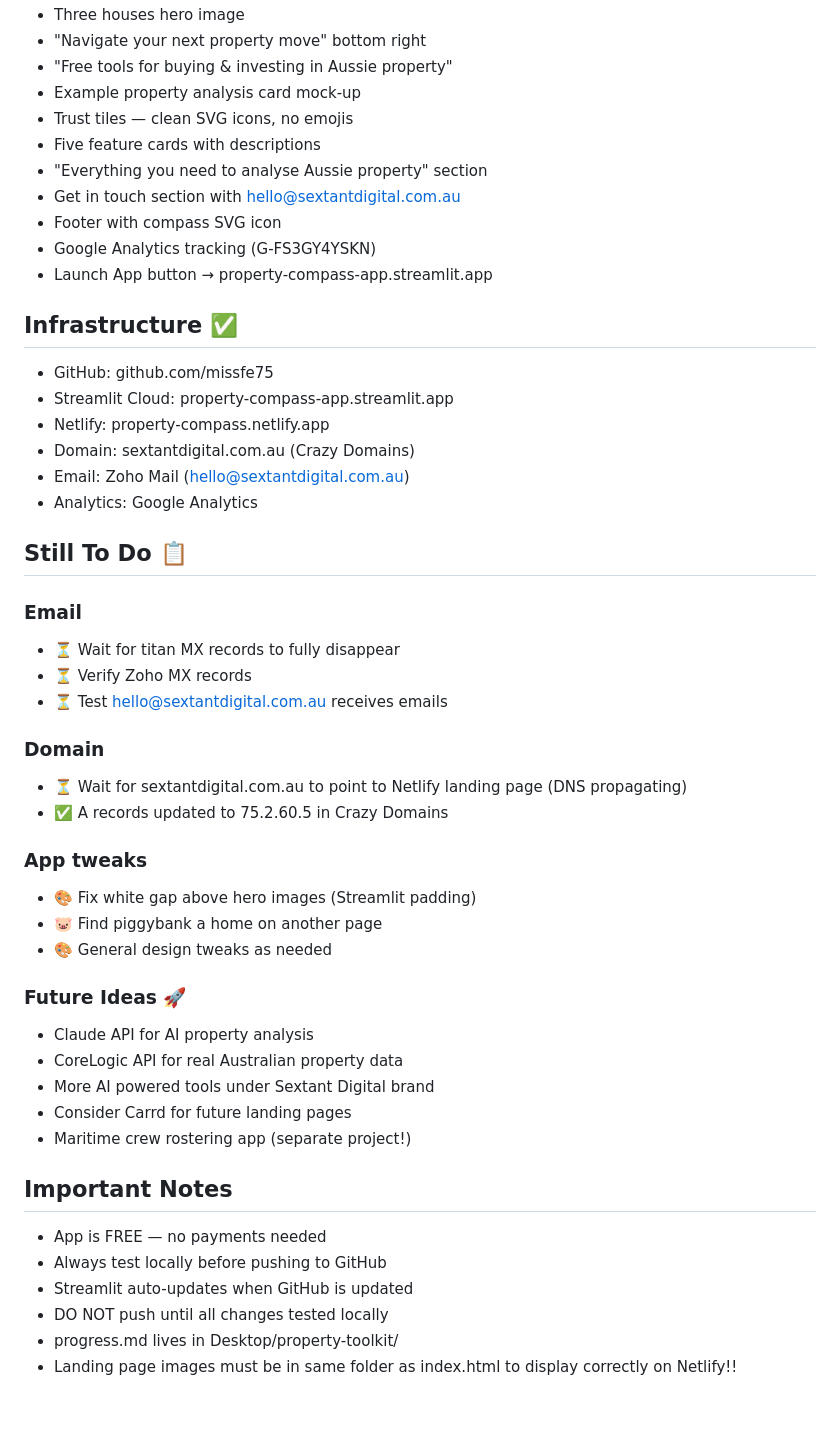
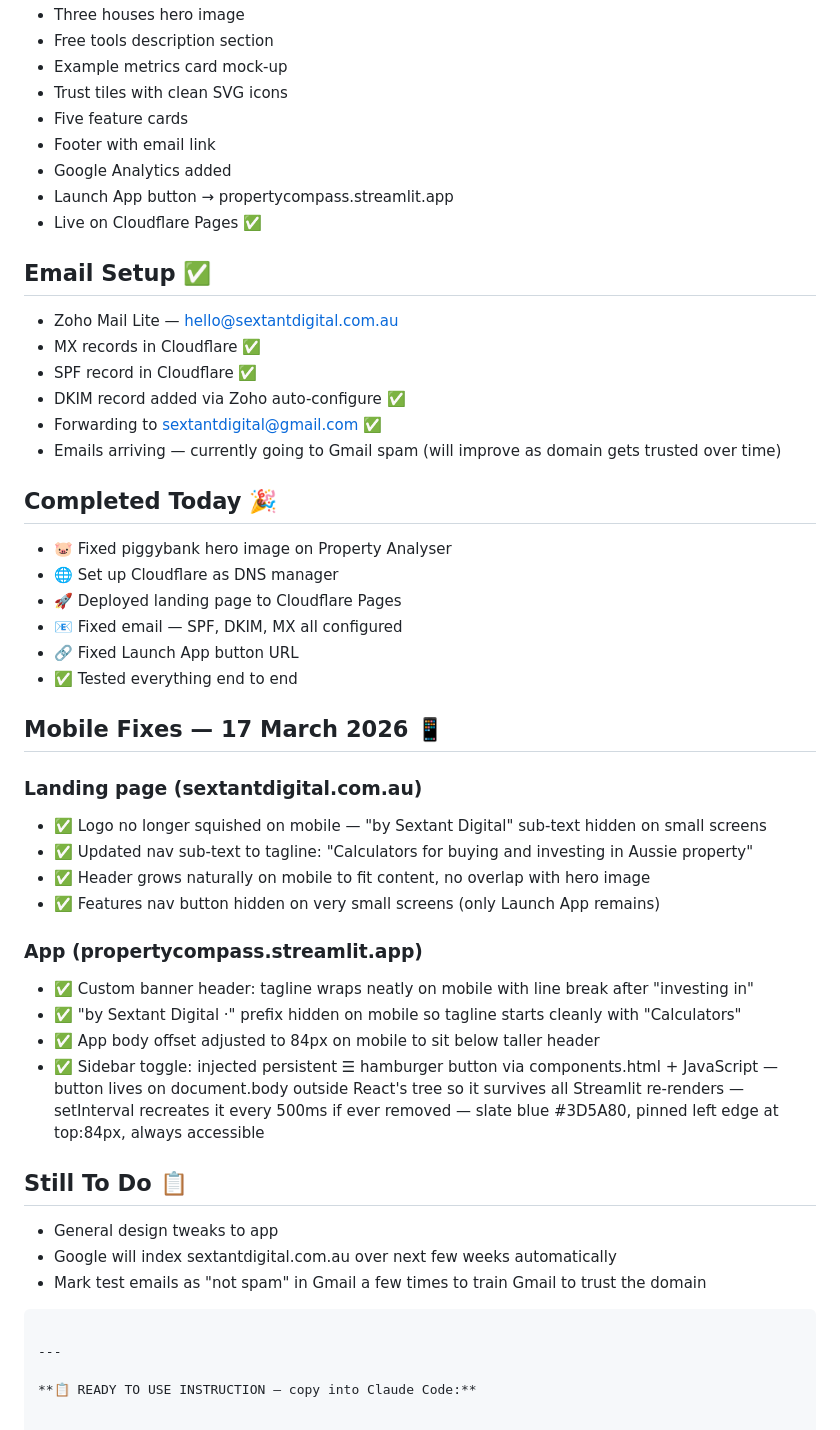
Before and after one commit to MissFe75/property-toolkit, a Markdown page: progress.md, the part around one of its changes. Rendered like a GitHub page.

Commit message:
Update progress.md with mobile fixes from 17 March 2026
Co-Authored-By: Claude Sonnet 4.6 <noreply@anthropic.com>

````diff
--- a/progress.md
+++ b/progress.md
@@ -61,51 +64,54 @@ Last updated: 16 March 2026
 - Three houses hero image
-- "Navigate your next property move" bottom right
-- "Free tools for buying & investing in Aussie property"
-- Example property analysis card mock-up
-- Trust tiles — clean SVG icons, no emojis
-- Five feature cards with descriptions
-- "Everything you need to analyse Aussie property" section
-- Get in touch section with hello@sextantdigital.com.au
-- Footer with compass SVG icon
-- Google Analytics tracking (G-FS3GY4YSKN)
-- Launch App button → property-compass-app.streamlit.app
+- Free tools description section
+- Example metrics card mock-up
+- Trust tiles with clean SVG icons
+- Five feature cards
+- Footer with email link
+- Google Analytics added
+- Launch App button → propertycompass.streamlit.app
+- Live on Cloudflare Pages ✅
 
-## Infrastructure ✅
-- GitHub: github.com/missfe75
-- Streamlit Cloud: property-compass-app.streamlit.app
-- Netlify: property-compass.netlify.app
-- Domain: sextantdigital.com.au (Crazy Domains)
-- Email: Zoho Mail (hello@sextantdigital.com.au)
-- Analytics: Google Analytics
+## Email Setup ✅
+- Zoho Mail Lite — hello@sextantdigital.com.au
+- MX records in Cloudflare ✅
+- SPF record in Cloudflare ✅
+- DKIM record added via Zoho auto-configure ✅
+- Forwarding to sextantdigital@gmail.com ✅
+- Emails arriving — currently going to Gmail spam
+  (will improve as domain gets trusted over time)
+
+## Completed Today 🎉
+- 🐷 Fixed piggybank hero image on Property Analyser
+- 🌐 Set up Cloudflare as DNS manager
+- 🚀 Deployed landing page to Cloudflare Pages
+- 📧 Fixed email — SPF, DKIM, MX all configured
+- 🔗 Fixed Launch App button URL
+- ✅ Tested everything end to end
+
+## Mobile Fixes — 17 March 2026 📱
+### Landing page (sextantdigital.com.au)
+- ✅ Logo no longer squished on mobile — "by Sextant Digital" sub-text hidden on small screens
+- ✅ Updated nav sub-text to tagline: "Calculators for buying and investing in Aussie property"
+- ✅ Header grows naturally on mobile to fit content, no overlap with hero image
+- ✅ Features nav button hidden on very small screens (only Launch App remains)
+
+### App (propertycompass.streamlit.app)
+- ✅ Custom banner header: tagline wraps neatly on mobile with line break after "investing in"
+- ✅ "by Sextant Digital ·" prefix hidden on mobile so tagline starts cleanly with "Calculators"
+- ✅ App body offset adjusted to 84px on mobile to sit below taller header
+- ✅ Sidebar toggle: injected persistent ☰ hamburger button via components.html + JavaScript
+  — button lives on document.body outside React's tree so it survives all Streamlit re-renders
+  — setInterval recreates it every 500ms if ever removed
+  — slate blue #3D5A80, pinned left edge at top:84px, always accessible
 
 ## Still To Do 📋
-### Email
-- ⏳ Wait for titan MX records to fully disappear
-- ⏳ Verify Zoho MX records
-- ⏳ Test hello@sextantdigital.com.au receives emails
+- General design tweaks to app
+- Google will index sextantdigital.com.au
+  over next few weeks automatically
+- Mark test emails as "not spam" in Gmail
+  a few times to train Gmail to trust the domain
+```
 
-### Domain
-- ⏳ Wait for sextantdigital.com.au to point to
-  Netlify landing page (DNS propagating)
-- ✅ A records updated to 75.2.60.5 in Crazy Domains
+---
 
-### App tweaks
-- 🎨 Fix white gap above hero images (Streamlit padding)
-- 🐷 Find piggybank a home on another page
-- 🎨 General design tweaks as needed
-
-### Future Ideas 🚀
-- Claude API for AI property analysis
-- CoreLogic API for real Australian property data
-- More AI powered tools under Sextant Digital brand
-- Consider Carrd for future landing pages
-- Maritime crew rostering app (separate project!)
-
-## Important Notes
-- App is FREE — no payments needed
-- Always test locally before pushing to GitHub
-- Streamlit auto-updates when GitHub is updated
-- DO NOT push until all changes tested locally
-- progress.md lives in Desktop/property-toolkit/
-- Landing page images must be in same folder as
-  index.html to display correctly on Netlify!!
+**📋 READY TO USE INSTRUCTION — copy into Claude Code:**
````
Also changed, not shown: other parts of progress.md (+31 -28 lines).
